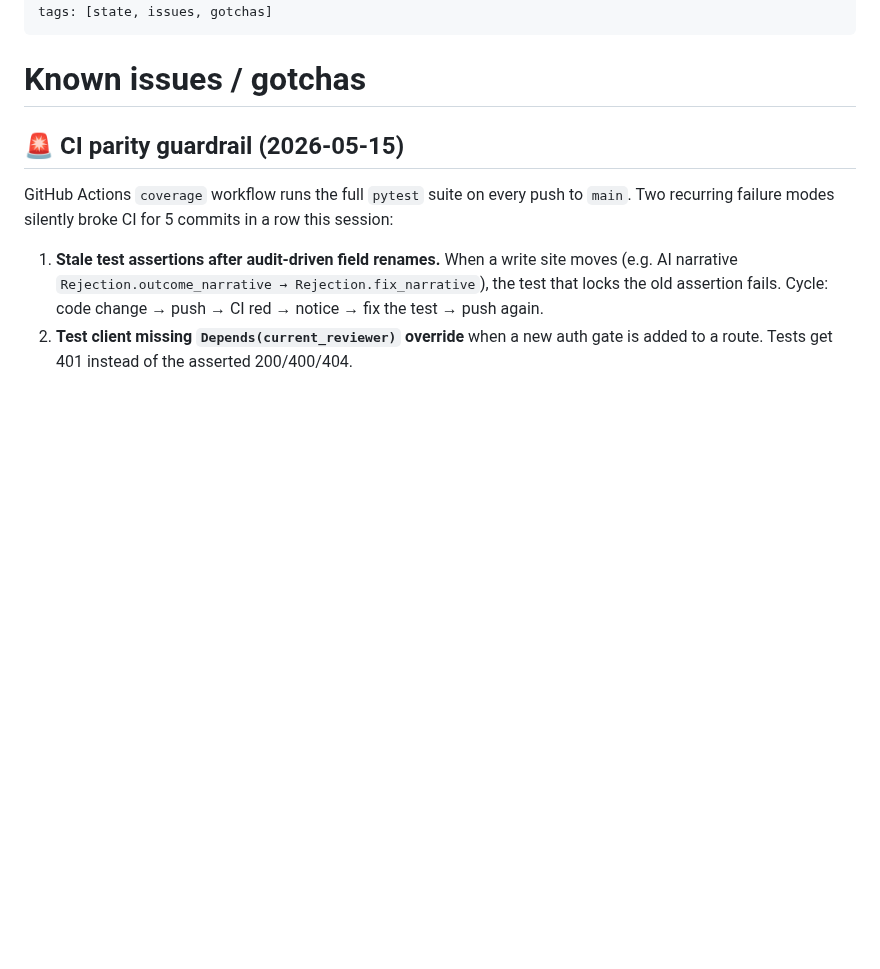
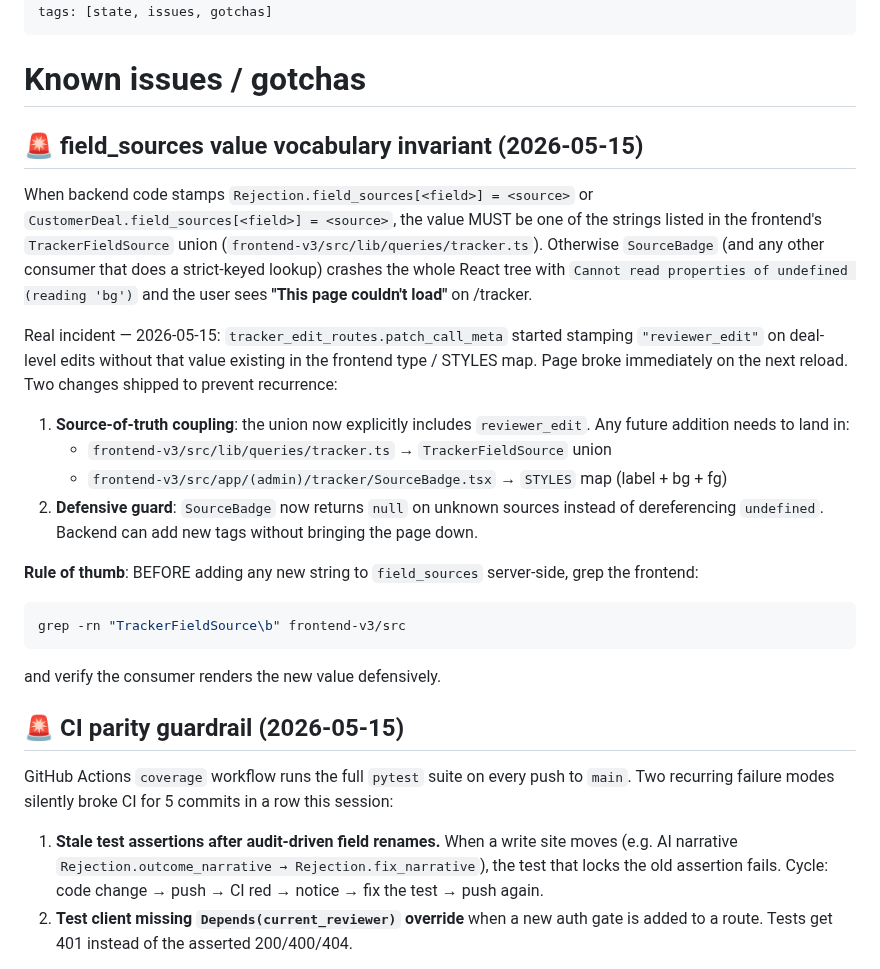
Before and after one commit to kingusa1/compliance-agent, a Markdown page: BRAIN/05_State/Known_Issues.md, the part around the change. GitHub-like rendering; blank space fills up the shorter version.

Commit message:
docs(brain): field_sources vocabulary invariant + how to never break /tracker again

````diff
--- a/BRAIN/05_State/Known_Issues.md
+++ b/BRAIN/05_State/Known_Issues.md
@@ -5,6 +5,23 @@ tags: [state, issues, gotchas]
 ---
 
 # Known issues / gotchas
+
+## 🚨 field_sources value vocabulary invariant (2026-05-15)
+
+When backend code stamps `Rejection.field_sources[<field>] = <source>` or `CustomerDeal.field_sources[<field>] = <source>`, the value MUST be one of the strings listed in the frontend's `TrackerFieldSource` union (`frontend-v3/src/lib/queries/tracker.ts`). Otherwise `SourceBadge` (and any other consumer that does a strict-keyed lookup) crashes the whole React tree with `Cannot read properties of undefined (reading 'bg')` and the user sees **"This page couldn't load"** on /tracker.
+
+Real incident — 2026-05-15: `tracker_edit_routes.patch_call_meta` started stamping `"reviewer_edit"` on deal-level edits without that value existing in the frontend type / STYLES map. Page broke immediately on the next reload. Two changes shipped to prevent recurrence:
+
+1. **Source-of-truth coupling**: the union now explicitly includes `reviewer_edit`. Any future addition needs to land in:
+   - `frontend-v3/src/lib/queries/tracker.ts` → `TrackerFieldSource` union
+   - `frontend-v3/src/app/(admin)/tracker/SourceBadge.tsx` → `STYLES` map (label + bg + fg)
+2. **Defensive guard**: `SourceBadge` now returns `null` on unknown sources instead of dereferencing `undefined`. Backend can add new tags without bringing the page down.
+
+**Rule of thumb**: BEFORE adding any new string to `field_sources` server-side, grep the frontend:
+```bash
+grep -rn "TrackerFieldSource\b" frontend-v3/src
+```
+and verify the consumer renders the new value defensively.
 
 ## 🚨 CI parity guardrail (2026-05-15)
 
````
Also changed, not shown: CLAUDE.md (+14 -0 lines).
